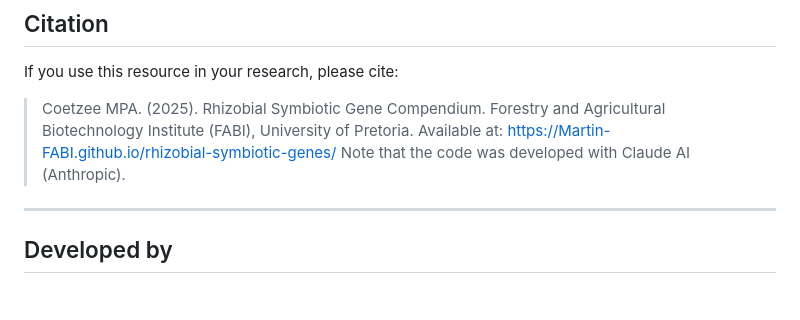
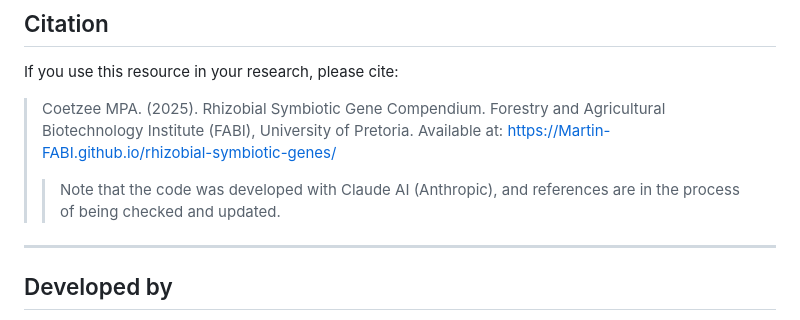
Before and after one commit to Martin-Coetzee-FABI/rhizobial-symbiotic-genes, a Markdown page: README.md, the part around the change. Drawn GitHub-style; blank space fills up the shorter version.

```diff
--- a/README.md
+++ b/README.md
@@ -124,7 +124,7 @@ The entire tool is contained in `index.html`. To use it offline:
 If you use this resource in your research, please cite:
 
 > Coetzee MPA. (2025). Rhizobial Symbiotic Gene Compendium. Forestry and Agricultural Biotechnology Institute (FABI), University of Pretoria. Available at: https://Martin-FABI.github.io/rhizobial-symbiotic-genes/
-> Note that the code was developed with Claude AI (Anthropic).
+> > Note that the code was developed with Claude AI (Anthropic), and references are in the process of being checked and updated.
 
 ---
 
```
